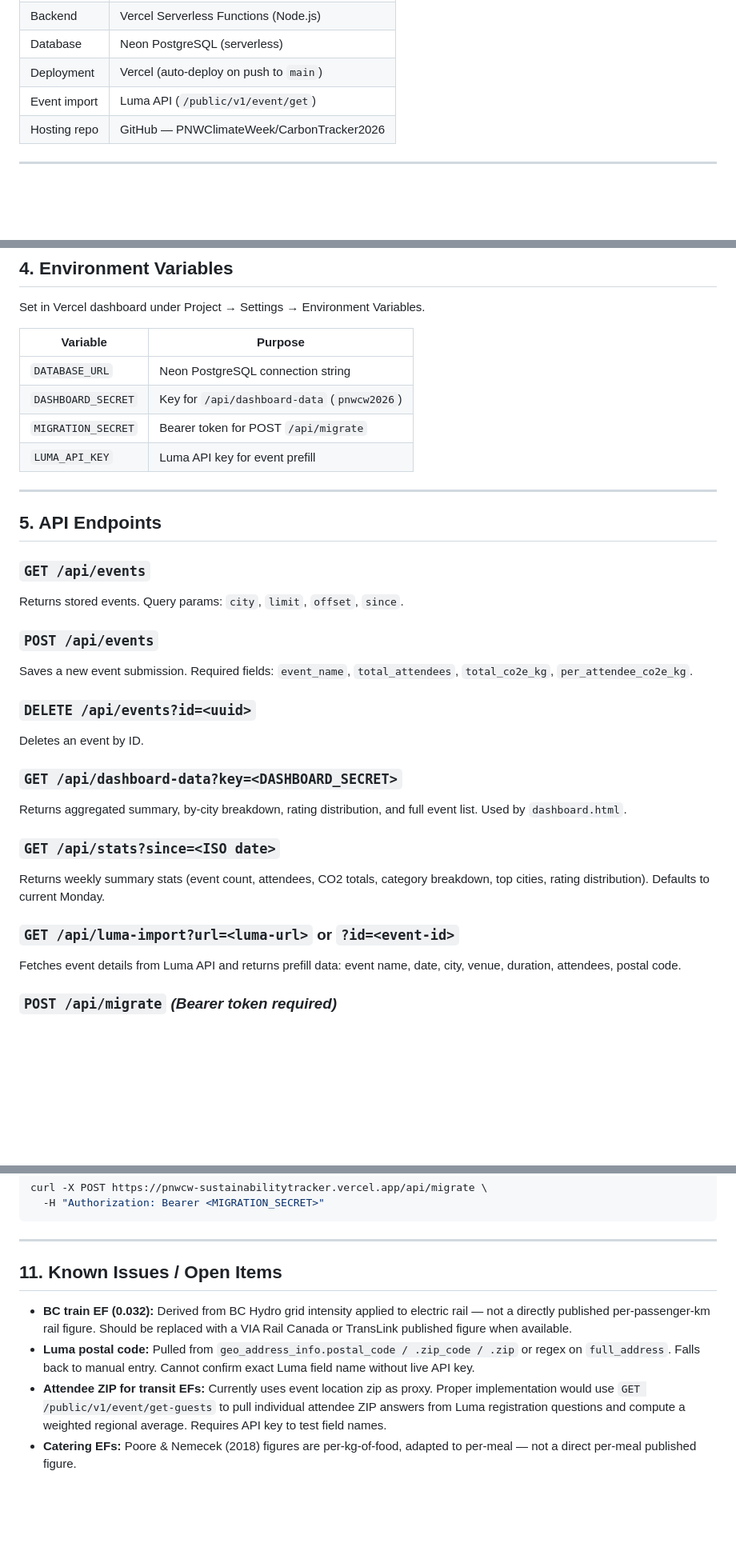
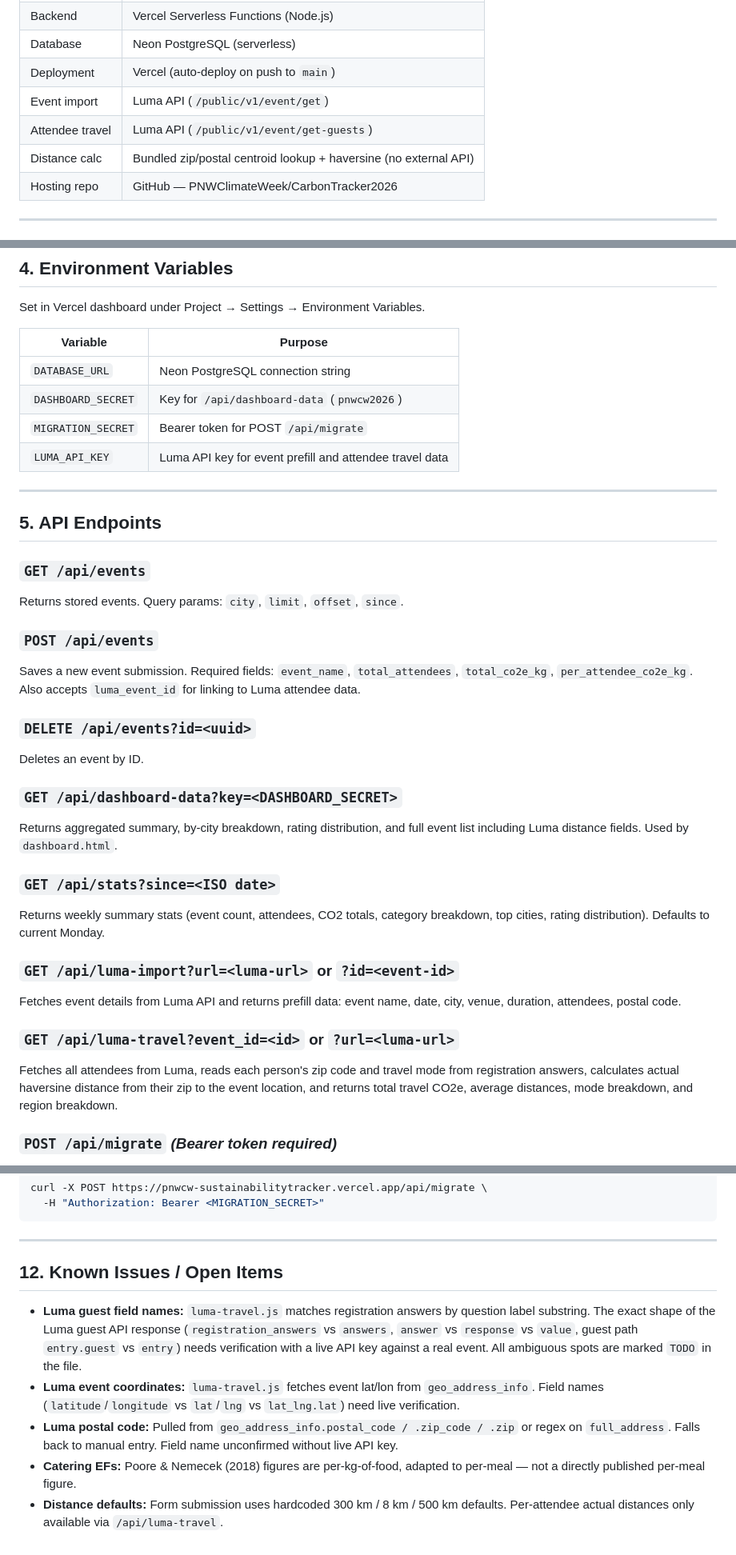
Before and after one commit to PNWClimateWeek/CarbonTracker2026, a Markdown page: PROJECT.md, 3 parts joined by grey strips. Shown at 80% size. GitHub-like rendering; blank space fills up the shorter version.

```diff
--- a/PROJECT.md
+++ b/PROJECT.md
@@ -25,6 +25,8 @@ A web-based carbon footprint calculator for community event organizers in the Pa
 | Database | Neon PostgreSQL (serverless) |
 | Deployment | Vercel (auto-deploy on push to `main`) |
 | Event import | Luma API (`/public/v1/event/get`) |
+| Attendee travel | Luma API (`/public/v1/event/get-guests`) |
+| Distance calc | Bundled zip/postal centroid lookup + haversine (no external API) |
 | Hosting repo | GitHub — PNWClimateWeek/CarbonTracker2026 |
 
 ---
@@ -59,7 +63,7 @@ Set in Vercel dashboard under Project → Settings → Environment Variables.
 | `DATABASE_URL` | Neon PostgreSQL connection string |
 | `DASHBOARD_SECRET` | Key for `/api/dashboard-data` (`pnwcw2026`) |
 | `MIGRATION_SECRET` | Bearer token for POST `/api/migrate` |
-| `LUMA_API_KEY` | Luma API key for event prefill |
+| `LUMA_API_KEY` | Luma API key for event prefill and attendee travel data |
 
 ---
 
@@ -69,19 +73,22 @@ Set in Vercel dashboard under Project → Settings → Environment Variables.
 Returns stored events. Query params: `city`, `limit`, `offset`, `since`.
 
 ### `POST /api/events`
-Saves a new event submission. Required fields: `event_name`, `total_attendees`, `total_co2e_kg`, `per_attendee_co2e_kg`.
+Saves a new event submission. Required fields: `event_name`, `total_attendees`, `total_co2e_kg`, `per_attendee_co2e_kg`. Also accepts `luma_event_id` for linking to Luma attendee data.
 
 ### `DELETE /api/events?id=<uuid>`
 Deletes an event by ID.
 
 ### `GET /api/dashboard-data?key=<DASHBOARD_SECRET>`
-Returns aggregated summary, by-city breakdown, rating distribution, and full event list. Used by `dashboard.html`.
+Returns aggregated summary, by-city breakdown, rating distribution, and full event list including Luma distance fields. Used by `dashboard.html`.
 
 ### `GET /api/stats?since=<ISO date>`
 Returns weekly summary stats (event count, attendees, CO2 totals, category breakdown, top cities, rating distribution). Defaults to current Monday.
 
 ### `GET /api/luma-import?url=<luma-url>` or `?id=<event-id>`
 Fetches event details from Luma API and returns prefill data: event name, date, city, venue, duration, attendees, postal code.
+
+### `GET /api/luma-travel?event_id=<id>` or `?url=<luma-url>`
+Fetches all attendees from Luma, reads each person's zip code and travel mode from registration answers, calculates actual haversine distance from their zip to the event location, and returns total travel CO2e, average distances, mode breakdown, and region breakdown.
 
 ### `POST /api/migrate` _(Bearer token required)_
 Applies the database schema (idempotent — uses `CREATE TABLE IF NOT EXISTS` and `ALTER TABLE ADD COLUMN IF NOT EXISTS`).
@@ -264,9 +311,10 @@ curl -X POST https://pnwcw-sustainabilitytracker.vercel.app/api/migrate \
 
 ---
 
-## 11. Known Issues / Open Items
+## 12. Known Issues / Open Items
 
-- **BC train EF (0.032):** Derived from BC Hydro grid intensity applied to electric rail — not a directly published per-passenger-km rail figure. Should be replaced with a VIA Rail Canada or TransLink published figure when available.
-- **Luma postal code:** Pulled from `geo_address_info.postal_code / .zip_code / .zip` or regex on `full_address`. Falls back to manual entry. Cannot confirm exact Luma field name without live API key.
-- **Attendee ZIP for transit EFs:** Currently uses event location zip as proxy. Proper implementation would use `GET /public/v1/event/get-guests` to pull individual attendee ZIP answers from Luma registration questions and compute a weighted regional average. Requires API key to test field names.
-- **Catering EFs:** Poore & Nemecek (2018) figures are per-kg-of-food, adapted to per-meal — not a direct per-meal published figure.
+- **Luma guest field names:** `luma-travel.js` matches registration answers by question label substring. The exact shape of the Luma guest API response (`registration_answers` vs `answers`, `answer` vs `response` vs `value`, guest path `entry.guest` vs `entry`) needs verification with a live API key against a real event. All ambiguous spots are marked `TODO` in the file.
+- **Luma event coordinates:** `luma-travel.js` fetches event lat/lon from `geo_address_info`. Field names (`latitude`/`longitude` vs `lat`/`lng` vs `lat_lng.lat`) need live verification.
+- **Luma postal code:** Pulled from `geo_address_info.postal_code / .zip_code / .zip` or regex on `full_address`. Falls back to manual entry. Field name unconfirmed without live API key.
+- **Catering EFs:** Poore & Nemecek (2018) figures are per-kg-of-food, adapted to per-meal — not a directly published per-meal figure.
+- **Distance defaults:** Form submission uses hardcoded 300 km / 8 km / 500 km defaults. Per-attendee actual distances only available via `/api/luma-travel`.
```
Also changed, not shown: other parts of PROJECT.md (+67 -25 lines).
